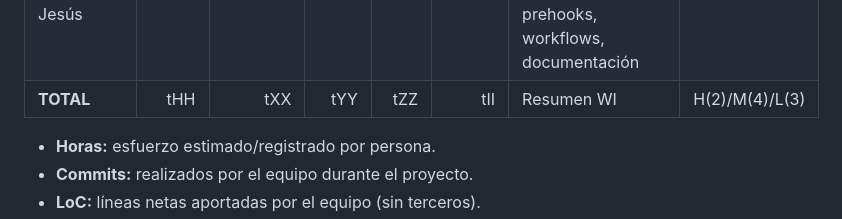
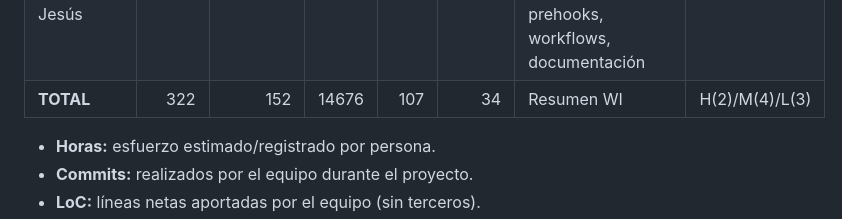
Before and after one commit to Song-hub-egc/song-hub, a Markdown page: docs/Documento_del_Proyecto.md, the part around the change. Rendered like a GitHub page.

Commit message:
fix(docs): Ahora si, suma de todo faltaba

```diff
--- a/docs/Documento_del_Proyecto.md
+++ b/docs/Documento_del_Proyecto.md
@@ -30,7 +30,7 @@ Enlaces de evidencias:
 | Pérez Gaspar, Pablo      |  50   |   26    | 3058  |  19  |  1    | Autenticación(2FA) (H), newDataset (M)         | H,M    |
 | Petre, Rares Nicolae    |  50   |   28    | 1560  |  15  |  2    | Comments on datasets         | L      |
 | Villalba Fernández, Jesús     |  72   |   55    | 4510  |  18  |  20    | Trenging datasets (M), fakenodo (L), newDataset (M). A parte de eso: prehooks, workflows, documentación        | 2M,L |
-| **TOTAL**             | tHH   |  tXX    | tYY | tZZ  | tII    | Resumen WI                | H(2)/M(4)/L(3) |
+| **TOTAL**             | 322   |  152    | 14676 | 107  | 34    | Resumen WI                | H(2)/M(4)/L(3) |
 
 - **Horas:** esfuerzo estimado/registrado por persona.
 - **Commits:** realizados por el equipo durante el proyecto.
```
